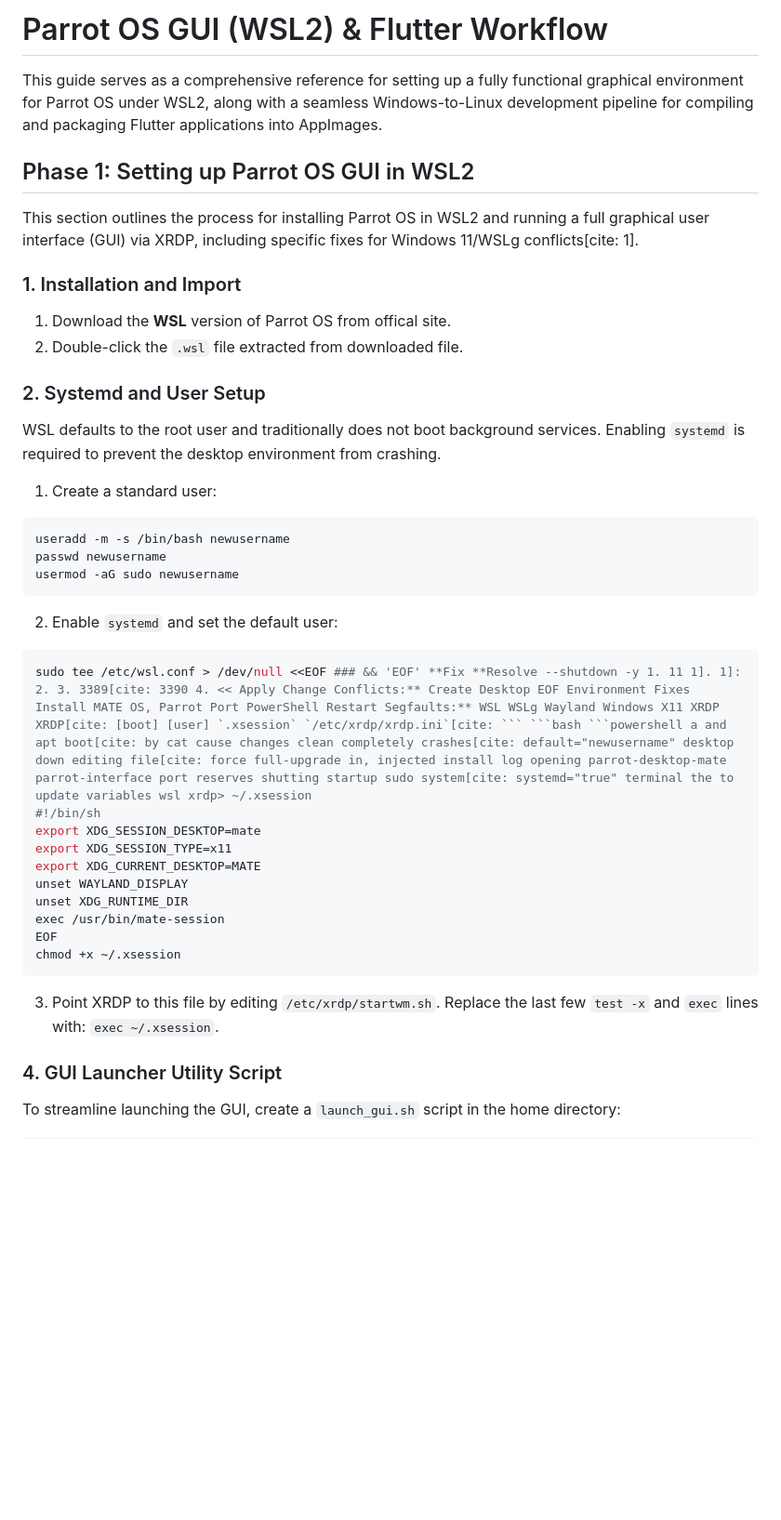
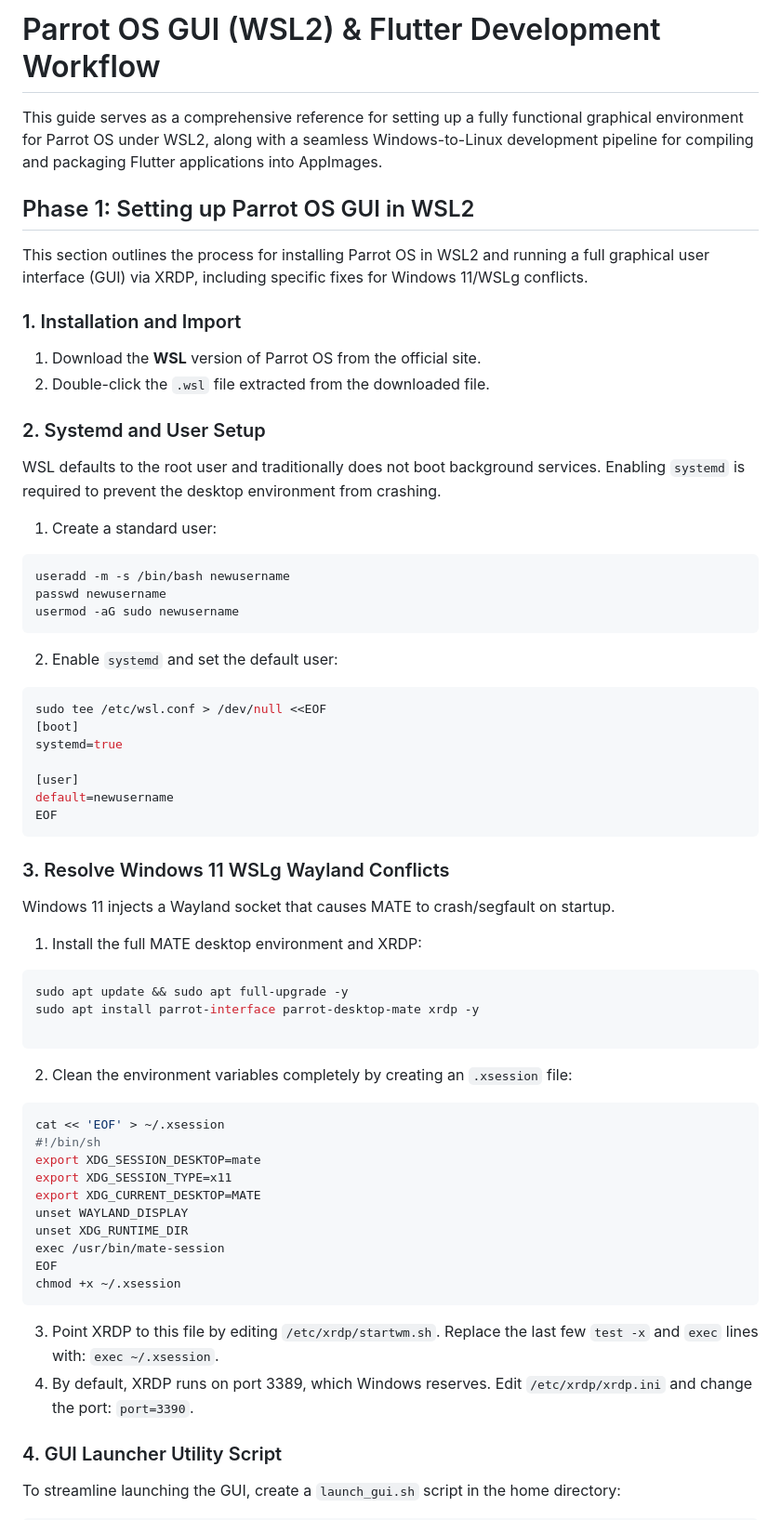
Before and after one commit to 010101-sans/namida_sync, a Markdown page: docs/LINUX_DEV_SETUP.md, the part around one of its changes. Shown at 93% size. GitHub-like rendering; blank space fills up the shorter version.

````diff
--- a/docs/LINUX_DEV_SETUP.md
+++ b/docs/LINUX_DEV_SETUP.md
@@ -1,16 +1,14 @@
-# Parrot OS GUI (WSL2) & Flutter Workflow
+# Parrot OS GUI (WSL2) & Flutter Development Workflow
 
 This guide serves as a comprehensive reference for setting up a fully functional graphical environment for Parrot OS under WSL2, along with a seamless Windows-to-Linux development pipeline for compiling and packaging Flutter applications into AppImages.
 
-
-
 ## Phase 1: Setting up Parrot OS GUI in WSL2
 
-This section outlines the process for installing Parrot OS in WSL2 and running a full graphical user interface (GUI) via XRDP, including specific fixes for Windows 11/WSLg conflicts[cite: 1].
+This section outlines the process for installing Parrot OS in WSL2 and running a full graphical user interface (GUI) via XRDP, including specific fixes for Windows 11/WSLg conflicts.
 
 ### 1. Installation and Import
-1. Download the **WSL** version of Parrot OS from offical site.
-2. Double-click the `.wsl` file extracted from downloaded file.
+1. Download the **WSL** version of Parrot OS from the official site.
+2. Double-click the `.wsl` file extracted from the downloaded file.
 
 ### 2. Systemd and User Setup
 
@@ -18,19 +16,40 @@ WSL defaults to the root user and traditionally does not boot background service
 
 1. Create a standard user:
 
-
 ```bash
 useradd -m -s /bin/bash newusername
 passwd newusername
 usermod -aG sudo newusername
 ```
 
-
 2. Enable `systemd` and set the default user:
 
+```bash
+sudo tee /etc/wsl.conf > /dev/null <<EOF
+[boot]
+systemd=true
+
+[user]
+default=newusername
+EOF
+```
+
+### 3. Resolve Windows 11 WSLg Wayland Conflicts
+
+Windows 11 injects a Wayland socket that causes MATE to crash/segfault on startup.
+
+1. Install the full MATE desktop environment and XRDP:
 
 ```bash
-sudo tee /etc/wsl.conf > /dev/null <<EOF ### && 'EOF' **Fix **Resolve --shutdown -y 1. 11 1]. 1]: 2. 3. 3389[cite: 3390 4. << Apply Change Conflicts:** Create Desktop EOF Environment Fixes Install MATE OS, Parrot Port PowerShell Restart Segfaults:** WSL WSLg Wayland Windows X11 XRDP XRDP[cite: [boot] [user] `.xsession` `/etc/xrdp/xrdp.ini`[cite: ``` ```bash ```powershell a and apt boot[cite: by cat cause changes clean completely crashes[cite: default="newusername" desktop down editing file[cite: force full-upgrade in, injected install log opening parrot-desktop-mate parrot-interface port reserves shutting startup sudo system[cite: systemd="true" terminal the to update variables wsl xrdp> ~/.xsession
+sudo apt update && sudo apt full-upgrade -y
+sudo apt install parrot-interface parrot-desktop-mate xrdp -y
+
+```
+
+2. Clean the environment variables completely by creating an `.xsession` file:
+
+```bash
+cat << 'EOF' > ~/.xsession
 #!/bin/sh
 export XDG_SESSION_DESKTOP=mate
 export XDG_SESSION_TYPE=x11
@@ -42,10 +61,8 @@ EOF
 chmod +x ~/.xsession
 ```
 
-
 3. Point XRDP to this file by editing `/etc/xrdp/startwm.sh`. Replace the last few `test -x` and `exec` lines with: `exec ~/.xsession`.
-
-
+4. By default, XRDP runs on port 3389, which Windows reserves. Edit `/etc/xrdp/xrdp.ini` and change the port: `port=3390`.
 
 ### 4. GUI Launcher Utility Script
 
````
Also changed, not shown: other parts of docs/LINUX_DEV_SETUP.md (+30 -13 lines).
